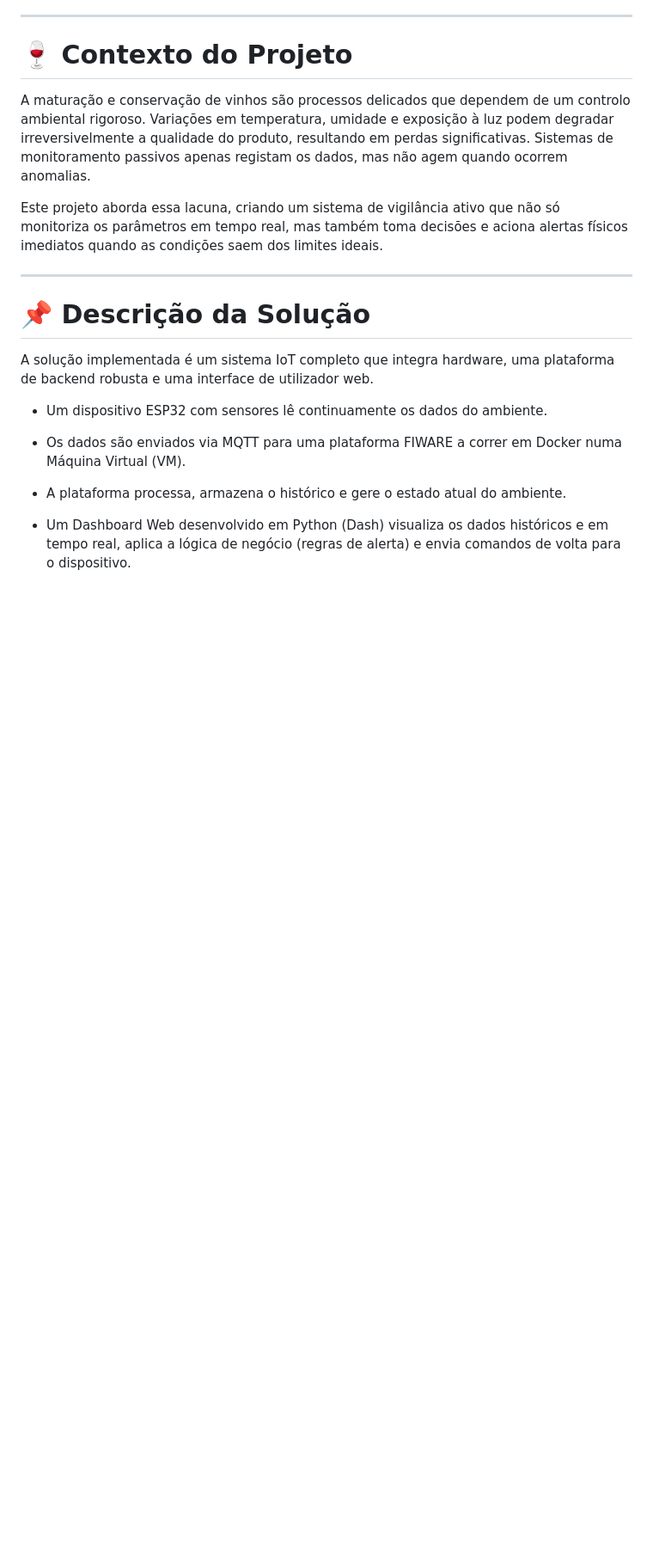
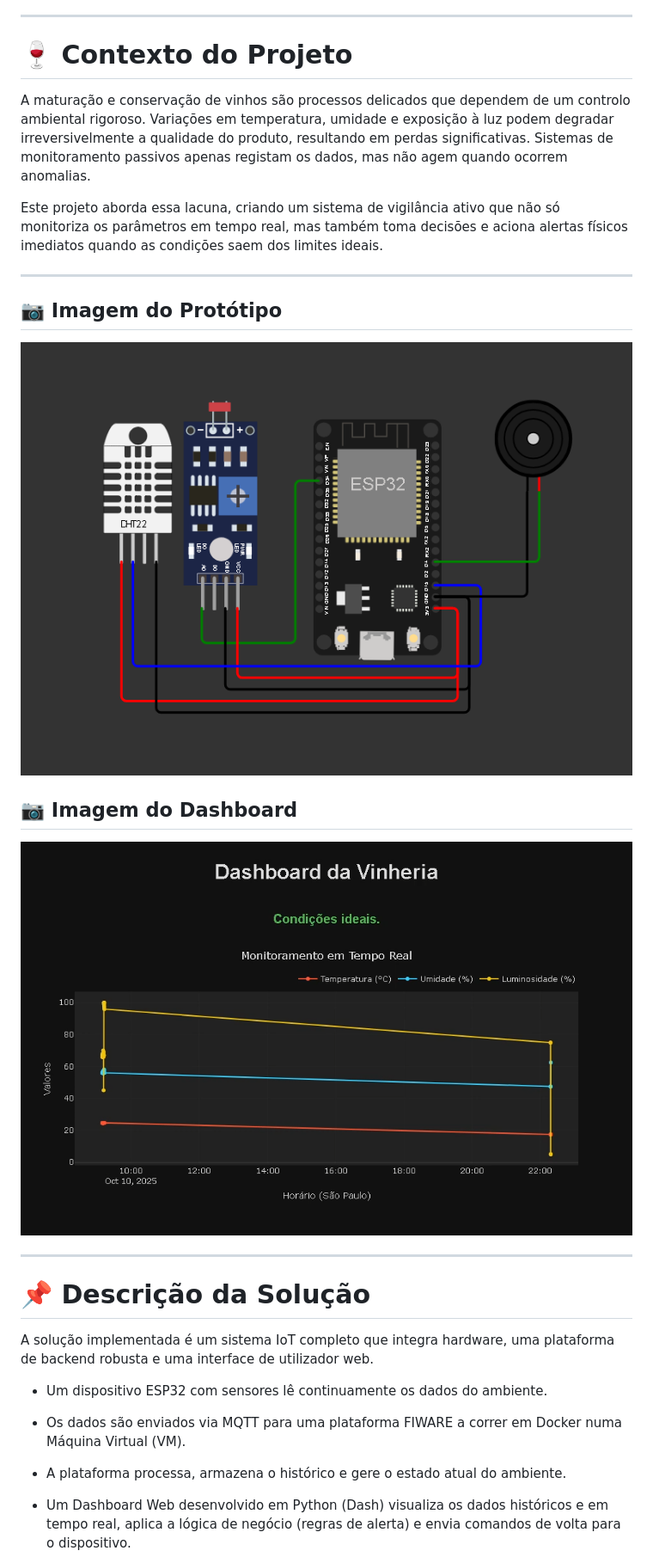
Before and after one commit to CP-front/cp5-edge-fiware, a Markdown page: README.md, the part around one of its changes. Shown at 86% size. GitHub-like rendering; pictures changed too: img/img-circuitoCP5.png (added), img/img-dashCP5.png (added); blank space fills up the shorter version.

Commit message:
attt readme

```diff
--- a/README.md
+++ b/README.md
@@ -7,6 +7,15 @@ Este projeto implementa um sistema de monitoramento em tempo real para as condi
 A maturação e conservação de vinhos são processos delicados que dependem de um controlo ambiental rigoroso. Variações em temperatura, umidade e exposição à luz podem degradar irreversivelmente a qualidade do produto, resultando em perdas significativas. Sistemas de monitoramento passivos apenas registam os dados, mas não agem quando ocorrem anomalias.
 
 Este projeto aborda essa lacuna, criando um sistema de vigilância ativo que não só monitoriza os parâmetros em tempo real, mas também toma decisões e aciona alertas físicos imediatos quando as condições saem dos limites ideais.
+
+---
+
+## 📷 Imagem do Protótipo
+![Esquema do Circuito](./img/img-circuitoCP5.png)
+
+
+## 📷 Imagem do Dashboard
+![Dashboard](./img/img-dashCP5.png)
 
 ---
 
```
Also changed, not shown: other parts of README.md (+3 -3 lines).
